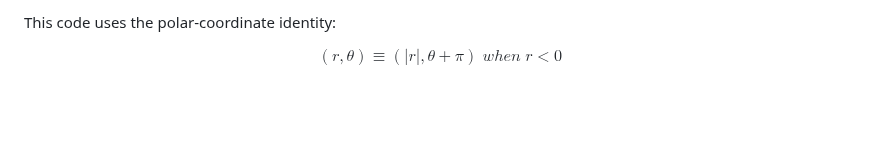
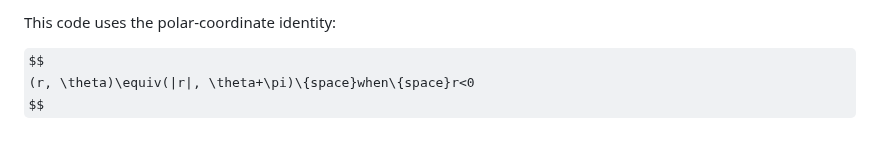
Before and after one commit to kaiougw/SBW-removal-profile, a Markdown page: README.md, the part around the change. Rendered like a GitHub page; some formulas as TeX source; blank space fills up the shorter version.

```diff
--- a/README.md
+++ b/README.md
@@ -163,5 +163,5 @@ def build_SlotCache(wafer_dict) -> SlotCache:
 This code uses the polar-coordinate identity:
 
 $$
-(r, \theta)\equiv(|r|, \theta+\pi)\;when\;r<0
+(r, \theta)\equiv(|r|, \theta+\pi)\{space}when\{space}r<0
 $$
```
